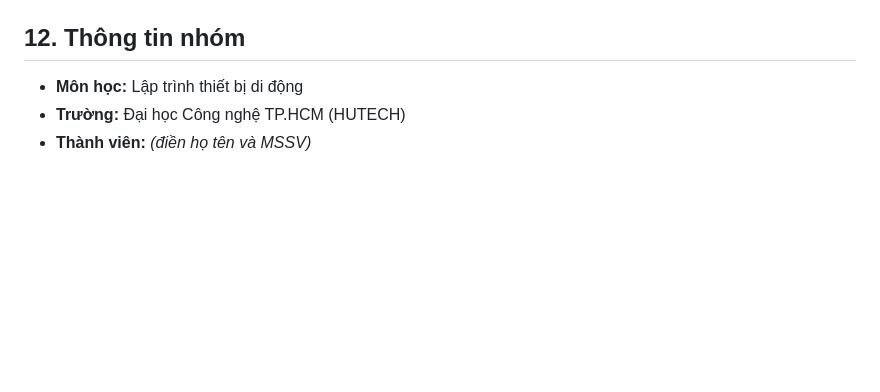
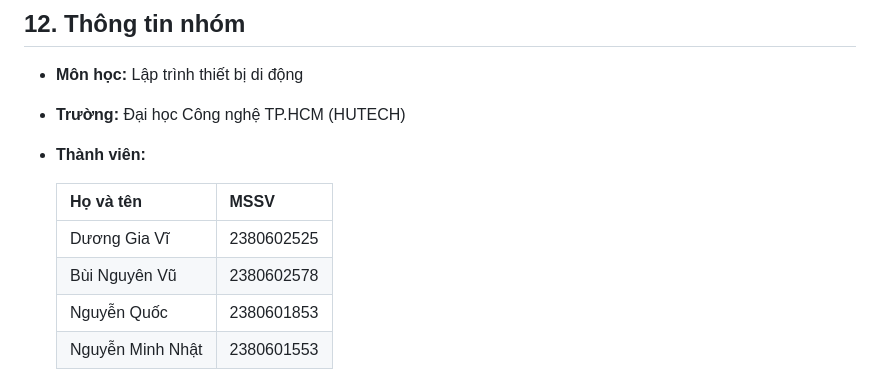
Before and after one commit to vidg179/AppDiemDanhSV, a Markdown page: README.md, the part around the change. Rendered like a GitHub page; blank space fills up the shorter version.

Commit message:
Khôi phục danh sách thành viên trong README
Co-Authored-By: Claude Sonnet 5.5 <noreply@anthropic.com>

```diff
--- a/README.md
+++ b/README.md
@@ -222,4 +222,11 @@ Cách cấu hình gửi OTP qua email, danh sách đầy đủ endpoint và hư
 
 - **Môn học:** Lập trình thiết bị di động
 - **Trường:** Đại học Công nghệ TP.HCM (HUTECH)
-- **Thành viên:** *(điền họ tên và MSSV)*
+- **Thành viên:**
+
+  | Họ và tên | MSSV |
+  |---|---|
+  | Dương Gia Vĩ | 2380602525 |
+  | Bùi Nguyên Vũ | 2380602578 |
+  | Nguyễn Quốc | 2380601853 |
+  | Nguyễn Minh Nhật | 2380601553 |
```
